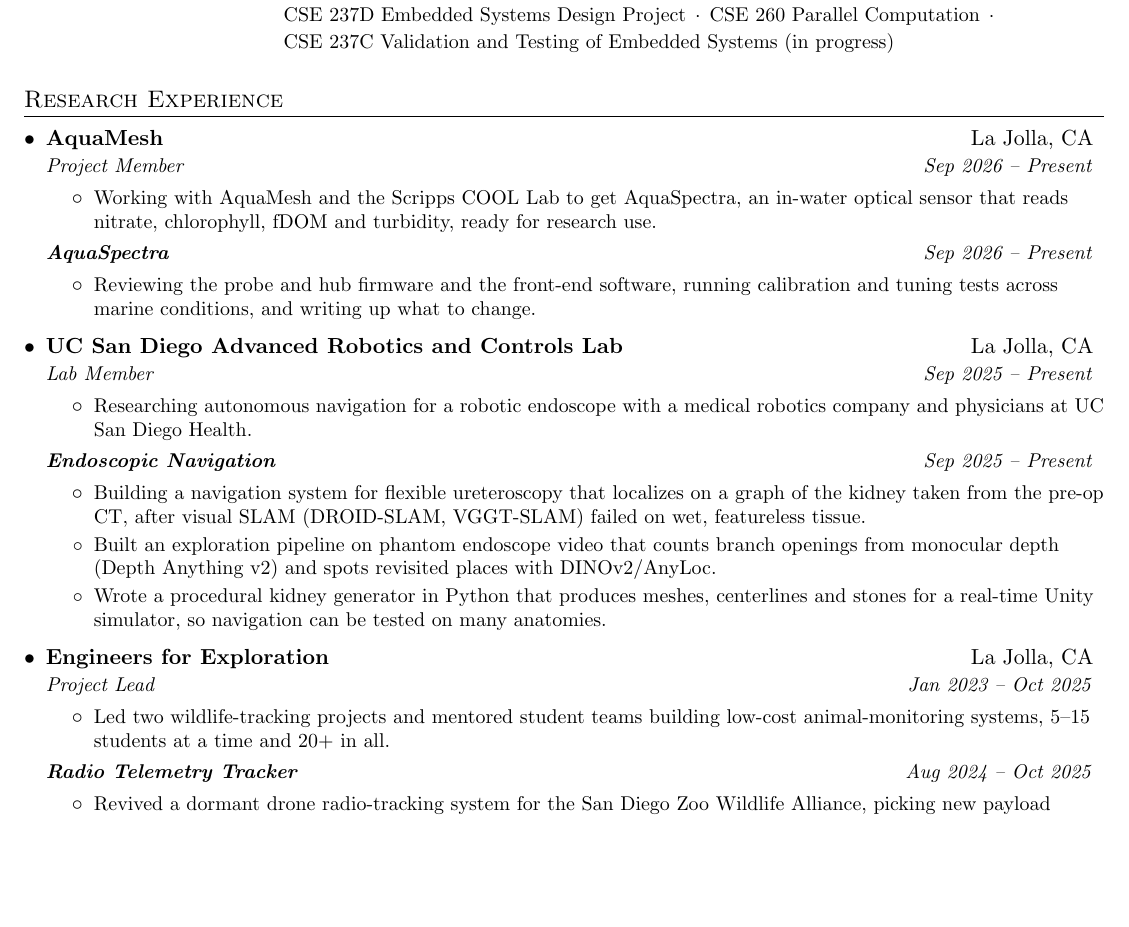
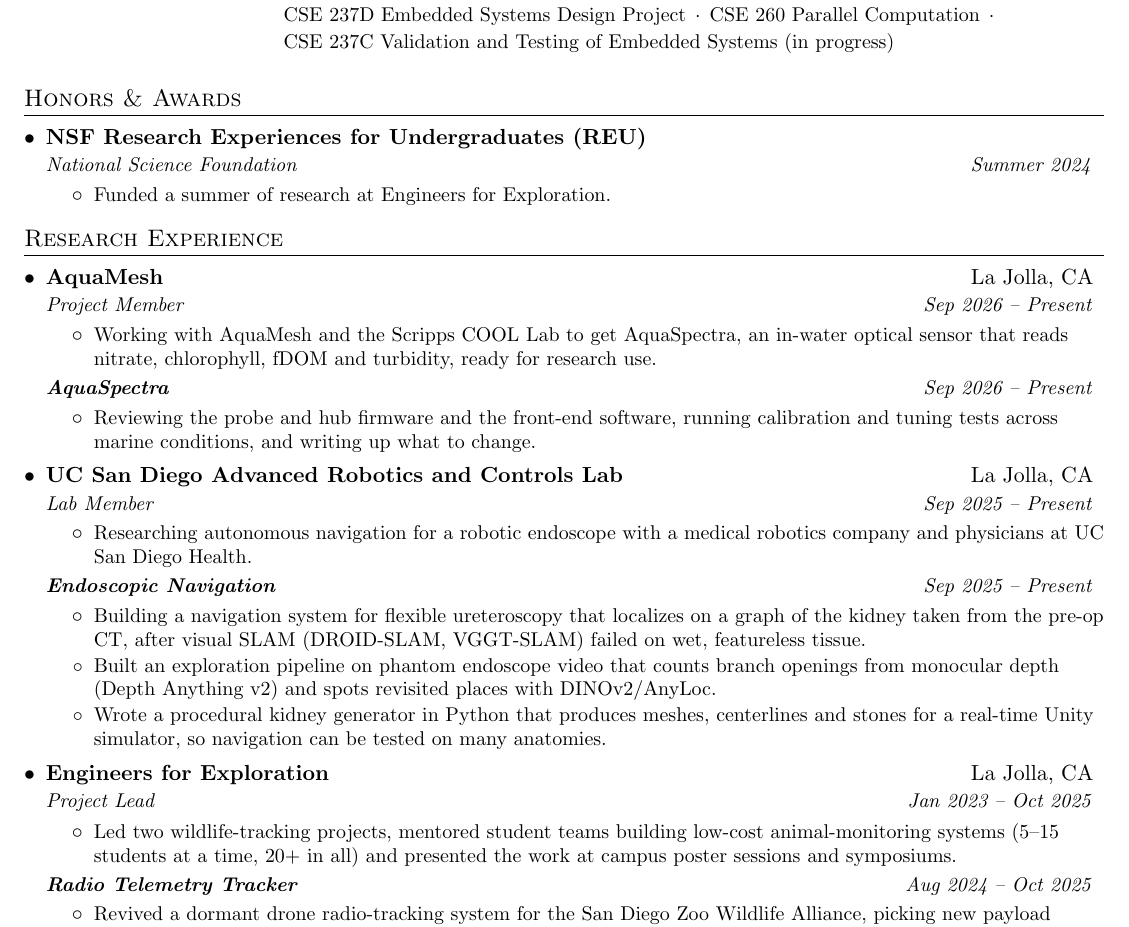
Before and after one commit to TylerFlar/tylerflar.github.io, a LaTeX CV (_resumes/_cv.tex, which reads _resumes/_preamble.tex): part of page 1 of 3, cut so that both start at the same text, the shorter picture padded with empty space. Compiled offline with pdfLaTeX.

Commit message:
Add the NSF REU and E4E's poster sessions, and drop the page break
The NSF REU funded summer 2024 at Engineers for Exploration and goes
under a new Honors & Awards section after Education. The poster sessions
and symposiums were general E4E work, so they join E4E's first bullet.

Industry Experience no longer starts a new page. Each bullet list now
forbids a break between its bullets, so pages break between entries and
no entry splits across two. The changelog comments with dates are gone
from master.yaml.

Co-Authored-By: Claude Opus 5.5 (1M context) <noreply@anthropic.com>

```diff
--- a/_resumes/_cv.tex
+++ b/_resumes/_cv.tex
@@ -23,6 +23,20 @@
       {Bachelor's, Computer Science; GPA: 3.8}{Sep 2021 -- Mar 2025}
   \resumeSubHeadingListEnd
   \resumeInterests[0pt]{Relevant Coursework}{\mbox{CSE 252D Advanced Computer Vision}\hspace{0.45em}$\cdot$\hspace{0.45em}\mbox{CSE 250A Probabilistic Reasoning and Learning}\hspace{0.45em}$\cdot$\hspace{0.45em}\mbox{CSE 237D Embedded Systems Design Project}\hspace{0.45em}$\cdot$\hspace{0.45em}\mbox{CSE 260 Parallel Computation}\hspace{0.45em}$\cdot$\hspace{0.45em}\mbox{CSE 237C Validation and Testing of Embedded Systems (in progress)}}
+
+
+%-----------HONORS & AWARDS-----------------
+\section{Honors \& Awards}
+  \resumeSubHeadingListStart
+
+    \resumeSubheading
+      {NSF Research Experiences for Undergraduates (REU)}{}
+      {National Science Foundation}{Summer 2024}
+      \resumeItemListStart
+        \resumeItem{Funded a summer of research at Engineers for Exploration.}
+      \resumeItemListEnd
+
+  \resumeSubHeadingListEnd
 
 
 %-----------RESEARCH EXPERIENCE-----------------
@@ -61,7 +75,7 @@
       {Engineers for Exploration}{La Jolla, CA}
       {Project Lead}{Jan 2023 -- Oct 2025}
       \resumeItemListStart
-        \resumeItem{Led two wildlife-tracking projects and mentored student teams building low-cost animal-monitoring systems, 5--15 students at a time and 20+ in all.}
+        \resumeItem{Led two wildlife-tracking projects, mentored student teams building low-cost animal-monitoring systems (5--15 students at a time, 20+ in all) and presented the work at campus poster sessions and symposiums.}
       \resumeItemListEnd
 
       \resumeSubSubheading
--- a/_resumes/_preamble.tex
+++ b/_resumes/_preamble.tex
@@ -150,5 +151,5 @@
 
 \newcommand{\resumeSubHeadingListStart}{\begin{itemize}[leftmargin=*]}
 \newcommand{\resumeSubHeadingListEnd}{\end{itemize}}
-\newcommand{\resumeItemListStart}{\begin{itemize}[beginpenalty=10000]}
+\newcommand{\resumeItemListStart}{\begin{itemize}[beginpenalty=10000,midpenalty=10000]}
 \newcommand{\resumeItemListEnd}{\end{itemize}\vspace{-5pt}}
```
Also changed, not shown: _resumes/data/master.yaml (+26 -30 lines), README.md, _resumes/_cv.tex (1 more changed lines), _resumes/_preamble.tex (9 more changed lines).
